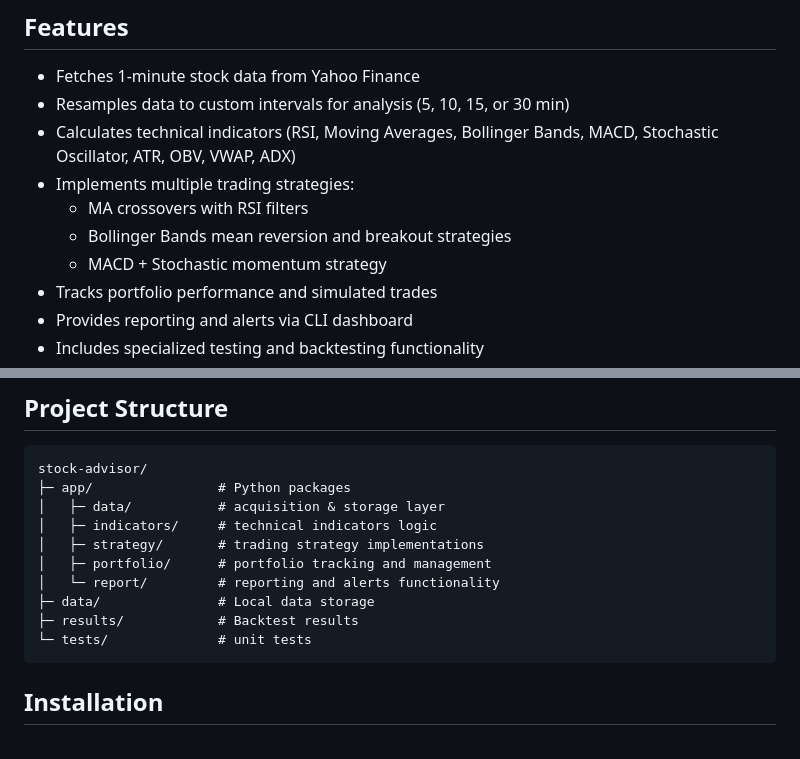
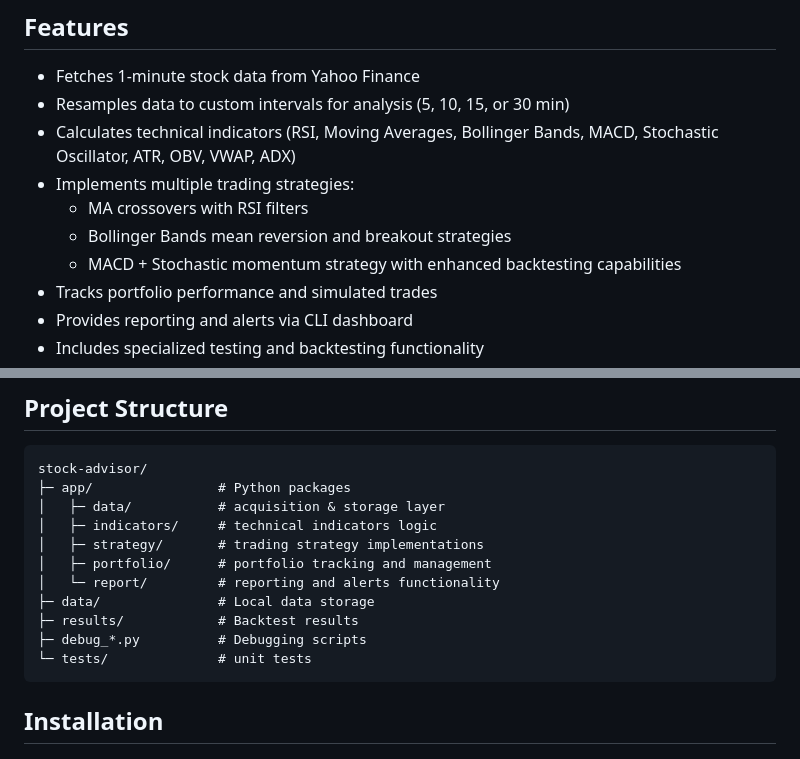
Before and after one commit to SecuritahGuy/stock-advisor, a Markdown page: README.md, 2 parts joined by grey strips. Drawn GitHub-style.

````diff
--- a/README.md
+++ b/README.md
@@ -10,7 +10,7 @@ A Python-based stock advisor application that fetches real-time market data, cal
 - Implements multiple trading strategies:
   - MA crossovers with RSI filters
   - Bollinger Bands mean reversion and breakout strategies
-  - MACD + Stochastic momentum strategy
+  - MACD + Stochastic momentum strategy with enhanced backtesting capabilities
 - Tracks portfolio performance and simulated trades
 - Provides reporting and alerts via CLI dashboard
 - Includes specialized testing and backtesting functionality
@@ -28,6 +28,7 @@ stock-advisor/
 │   └─ report/         # reporting and alerts functionality
 ├─ data/               # Local data storage
 ├─ results/            # Backtest results
+├─ debug_*.py          # Debugging scripts
 └─ tests/              # unit tests
 ```
 
````
Also changed, not shown: other parts of README.md (+25 -0 lines).
